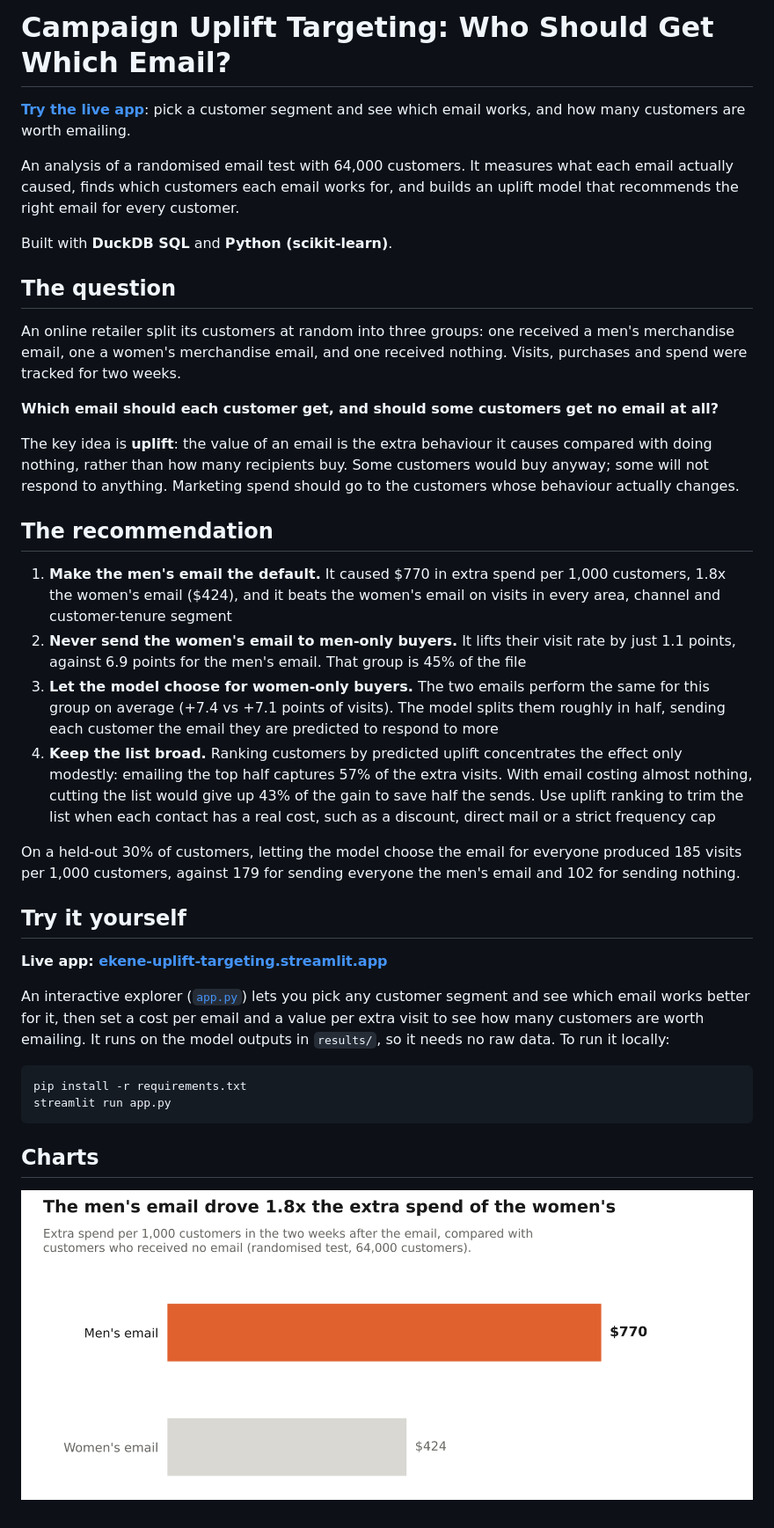
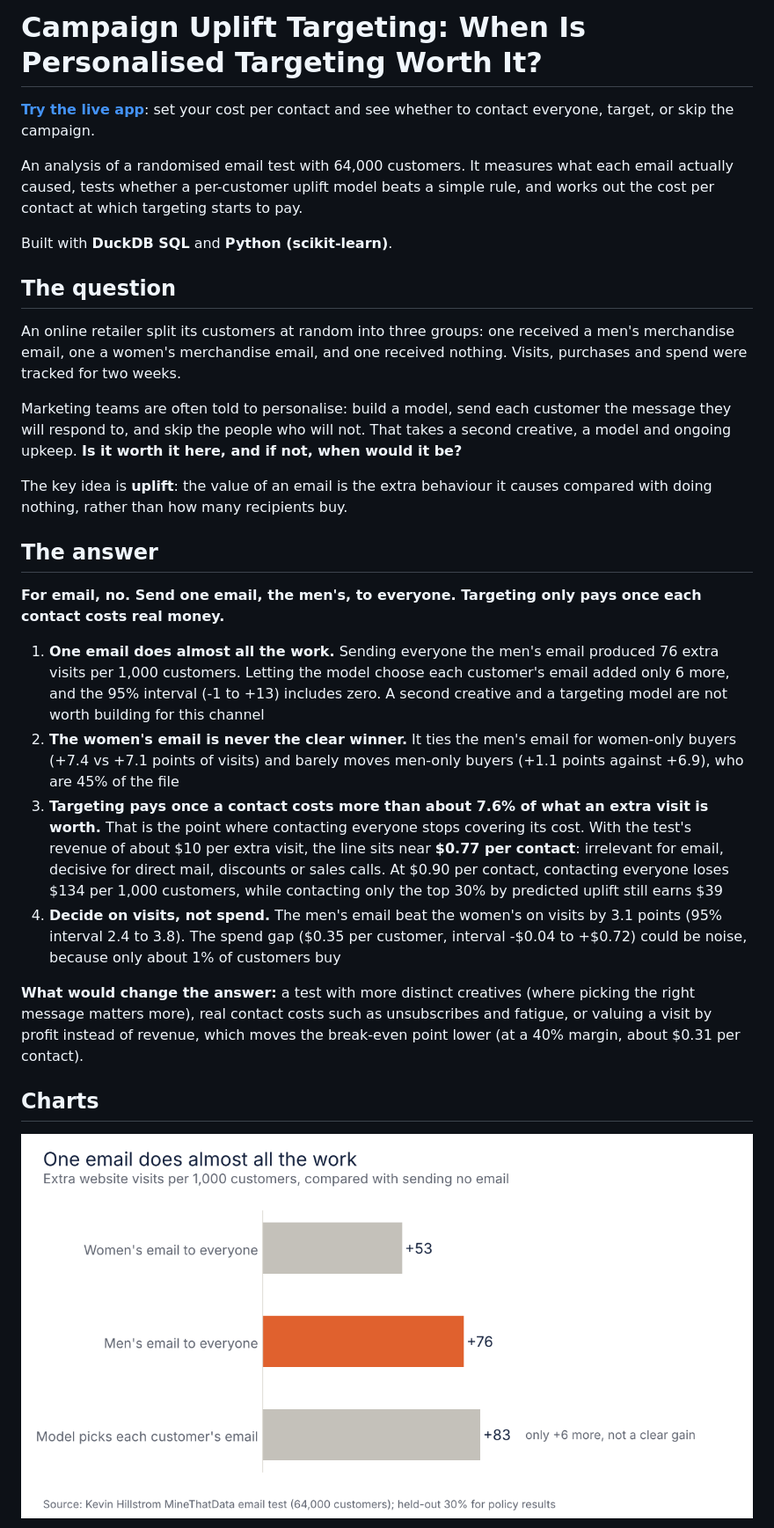
Before and after one commit to ekene-ok/campaign-uplift-targeting, a Markdown page: README.md, the part around one of its changes. Shown at 88% size. Drawn GitHub-style; pictures changed too: charts/01_one_email_does_the_work.png (added).

Commit message:
Reframe around when targeting is worth it: significance tests, break-even cost per contact, new charts and app

````diff
--- a/README.md
+++ b/README.md
@@ -1,8 +1,8 @@
-# Campaign Uplift Targeting: Who Should Get Which Email?
+# Campaign Uplift Targeting: When Is Personalised Targeting Worth It?
 
-**[Try the live app](https://ekene-uplift-targeting.streamlit.app/)**: pick a customer segment and see which email works, and how many customers are worth emailing.
+**[Try the live app](https://ekene-uplift-targeting.streamlit.app/)**: set your cost per contact and see whether to contact everyone, target, or skip the campaign.
 
-An analysis of a randomised email test with 64,000 customers. It measures what each email actually caused, finds which customers each email works for, and builds an uplift model that recommends the right email for every customer.
+An analysis of a randomised email test with 64,000 customers. It measures what each email actually caused, tests whether a per-customer uplift model beats a simple rule, and works out the cost per contact at which targeting starts to pay.
 
 Built with **DuckDB SQL** and **Python (scikit-learn)**.
 
@@ -10,31 +10,22 @@ Built with **DuckDB SQL** and **Python (scikit-learn)**.
 
 An online retailer split its customers at random into three groups: one received a men's merchandise email, one a women's merchandise email, and one received nothing. Visits, purchases and spend were tracked for two weeks.
 
-**Which email should each customer get, and should some customers get no email at all?**
+Marketing teams are often told to personalise: build a model, send each customer the message they will respond to, and skip the people who will not. That takes a second creative, a model and ongoing upkeep. **Is it worth it here, and if not, when would it be?**
 
-The key idea is **uplift**: the value of an email is the extra behaviour it causes compared with doing nothing, rather than how many recipients buy. Some customers would buy anyway; some will not respond to anything. Marketing spend should go to the customers whose behaviour actually changes.
+The key idea is **uplift**: the value of an email is the extra behaviour it causes compared with doing nothing, rather than how many recipients buy.
 
-## The recommendation
+## The answer
 
-1. **Make the men's email the default.** It caused $770 in extra spend per 1,000 customers, 1.8x the women's email ($424), and it beats the women's email on visits in every area, channel and customer-tenure segment
-2. **Never send the women's email to men-only buyers.** It lifts their visit rate by just 1.1 points, against 6.9 points for the men's email. That group is 45% of the file
-3. **Let the model choose for women-only buyers.** The two emails perform the same for this group on average (+7.4 vs +7.1 points of visits). The model splits them roughly in half, sending each customer the email they are predicted to respond to more
-4. **Keep the list broad.** Ranking customers by predicted uplift concentrates the effect only modestly: emailing the top half captures 57% of the extra visits. With email costing almost nothing, cutting the list would give up 43% of the gain to save half the sends. Use uplift ranking to trim the list when each contact has a real cost, such as a discount, direct mail or a strict frequency cap
+**For email, no. Send one email, the men's, to everyone. Targeting only pays once each contact costs real money.**
 
-On a held-out 30% of customers, letting the model choose the email for everyone produced 185 visits per 1,000 customers, against 179 for sending everyone the men's email and 102 for sending nothing.
+1. **One email does almost all the work.** Sending everyone the men's email produced 76 extra visits per 1,000 customers. Letting the model choose each customer's email added only 6 more, and the 95% interval (-1 to +13) includes zero. A second creative and a targeting model are not worth building for this channel
+2. **The women's email is never the clear winner.** It ties the men's email for women-only buyers (+7.4 vs +7.1 points of visits) and barely moves men-only buyers (+1.1 points against +6.9), who are 45% of the file
+3. **Targeting pays once a contact costs more than about 7.6% of what an extra visit is worth.** That is the point where contacting everyone stops covering its cost. With the test's revenue of about $10 per extra visit, the line sits near **$0.77 per contact**: irrelevant for email, decisive for direct mail, discounts or sales calls. At $0.90 per contact, contacting everyone loses $134 per 1,000 customers, while contacting only the top 30% by predicted uplift still earns $39
+4. **Decide on visits, not spend.** The men's email beat the women's on visits by 3.1 points (95% interval 2.4 to 3.8). The spend gap ($0.35 per customer, interval -$0.04 to +$0.72) could be noise, because only about 1% of customers buy
 
-## Try it yourself
-
-**Live app: [ekene-uplift-targeting.streamlit.app](https://ekene-uplift-targeting.streamlit.app/)**
-
-An interactive explorer ([`app.py`](app.py)) lets you pick any customer segment and see which email works better for it, then set a cost per email and a value per extra visit to see how many customers are worth emailing. It runs on the model outputs in `results/`, so it needs no raw data. To run it locally:
-
-```bash
-pip install -r requirements.txt
-streamlit run app.py
-```
+**What would change the answer:** a test with more distinct creatives (where picking the right message matters more), real contact costs such as unsubscribes and fatigue, or valuing a visit by profit instead of revenue, which moves the break-even point lower (at a 40% margin, about $0.31 per contact).
 
 ## Charts
 
-![The men's email drove 1.8x the extra spend of the women's](charts/01_extra_spend_by_email.png)
+![One email does almost all the work](charts/01_one_email_does_the_work.png)
 
````
Also changed, not shown: other parts of README.md (+31 -3 lines), charts/02_when_targeting_pays.png (added), 8 other files.
